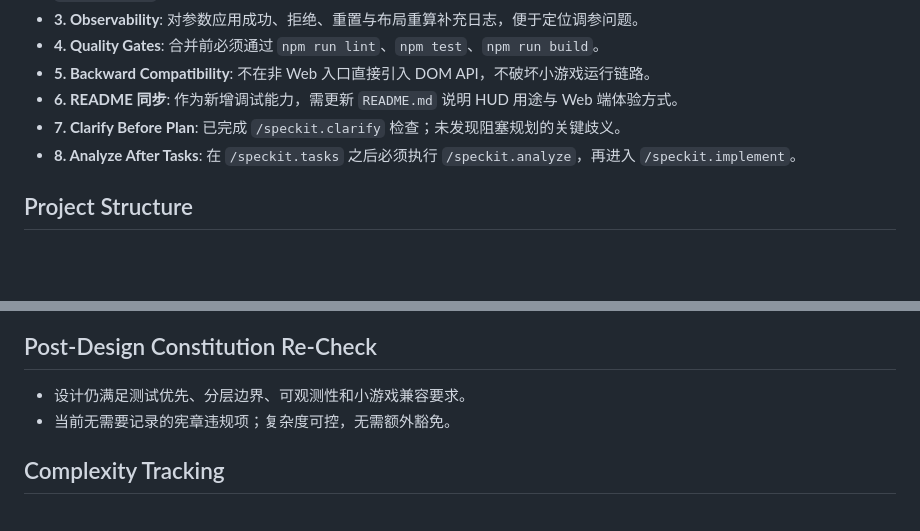
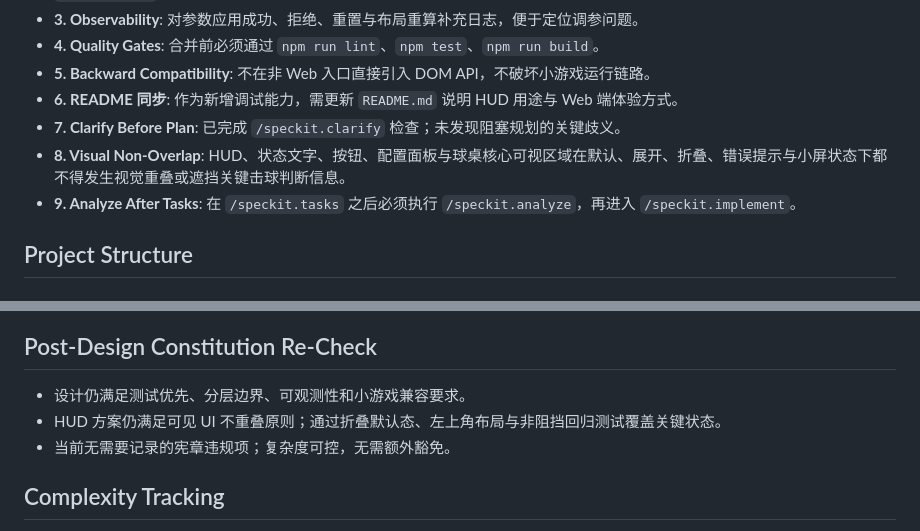
Before and after one commit to maxjchuang/billiard_game, a Markdown page: specs/008-physics-hud-config/plan.md, 2 parts joined by grey strips. GitHub-like rendering; blank space fills up the shorter version.

Commit message:
[Spec Kit] Save progress before analysis

```diff
--- a/specs/008-physics-hud-config/plan.md
+++ b/specs/008-physics-hud-config/plan.md
@@ -37,7 +37,8 @@
 - **5. Backward Compatibility**: 不在非 Web 入口直接引入 DOM API，不破坏小游戏运行链路。
 - **6. README 同步**: 作为新增调试能力，需更新 `README.md` 说明 HUD 用途与 Web 端体验方式。
 - **7. Clarify Before Plan**: 已完成 `/speckit.clarify` 检查；未发现阻塞规划的关键歧义。
-- **8. Analyze After Tasks**: 在 `/speckit.tasks` 之后必须执行 `/speckit.analyze`，再进入 `/speckit.implement`。
+- **8. Visual Non-Overlap**: HUD、状态文字、按钮、配置面板与球桌核心可视区域在默认、展开、折叠、错误提示与小屏状态下都不得发生视觉重叠或遮挡关键击球判断信息。
+- **9. Analyze After Tasks**: 在 `/speckit.tasks` 之后必须执行 `/speckit.analyze`，再进入 `/speckit.implement`。
 
 ## Project Structure
 
@@ -126,6 +127,7 @@ tests/
 ## Post-Design Constitution Re-Check
 
 - 设计仍满足测试优先、分层边界、可观测性和小游戏兼容要求。
+- HUD 方案仍满足可见 UI 不重叠原则；通过折叠默认态、左上角布局与非阻挡回归测试覆盖关键状态。
 - 当前无需要记录的宪章违规项；复杂度可控，无需额外豁免。
 
 ## Complexity Tracking
```
